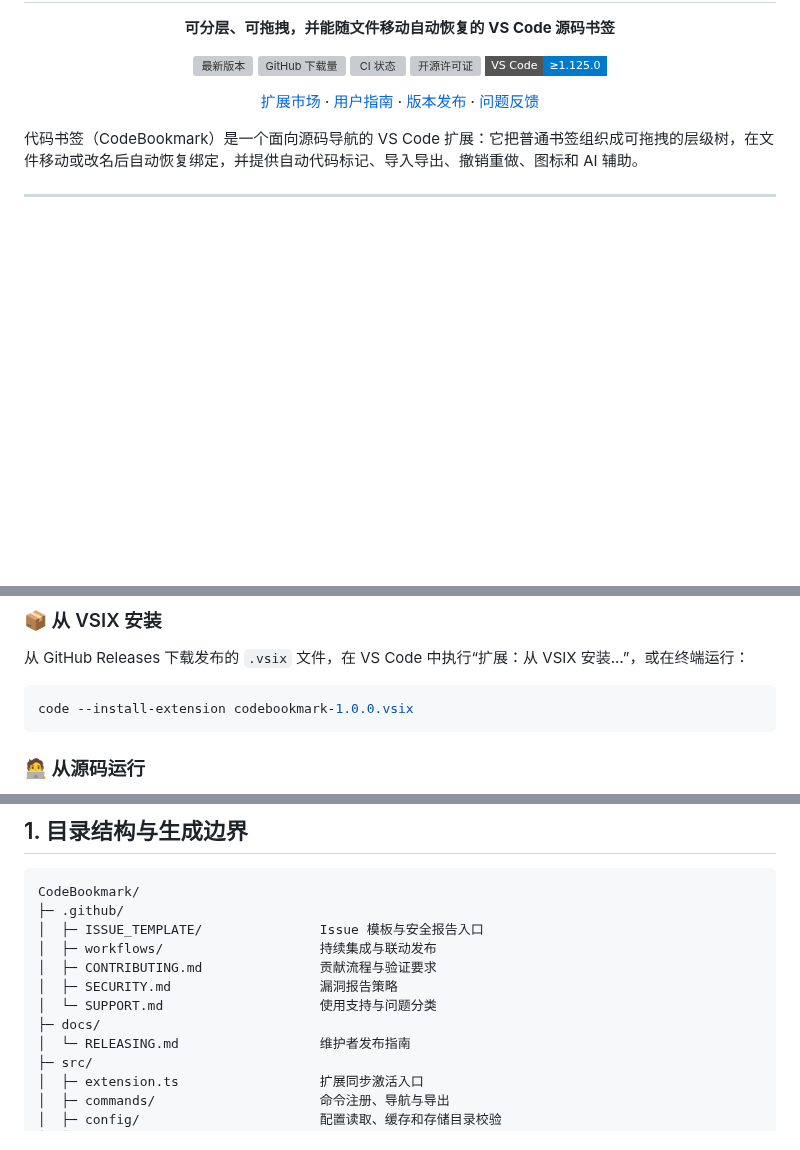
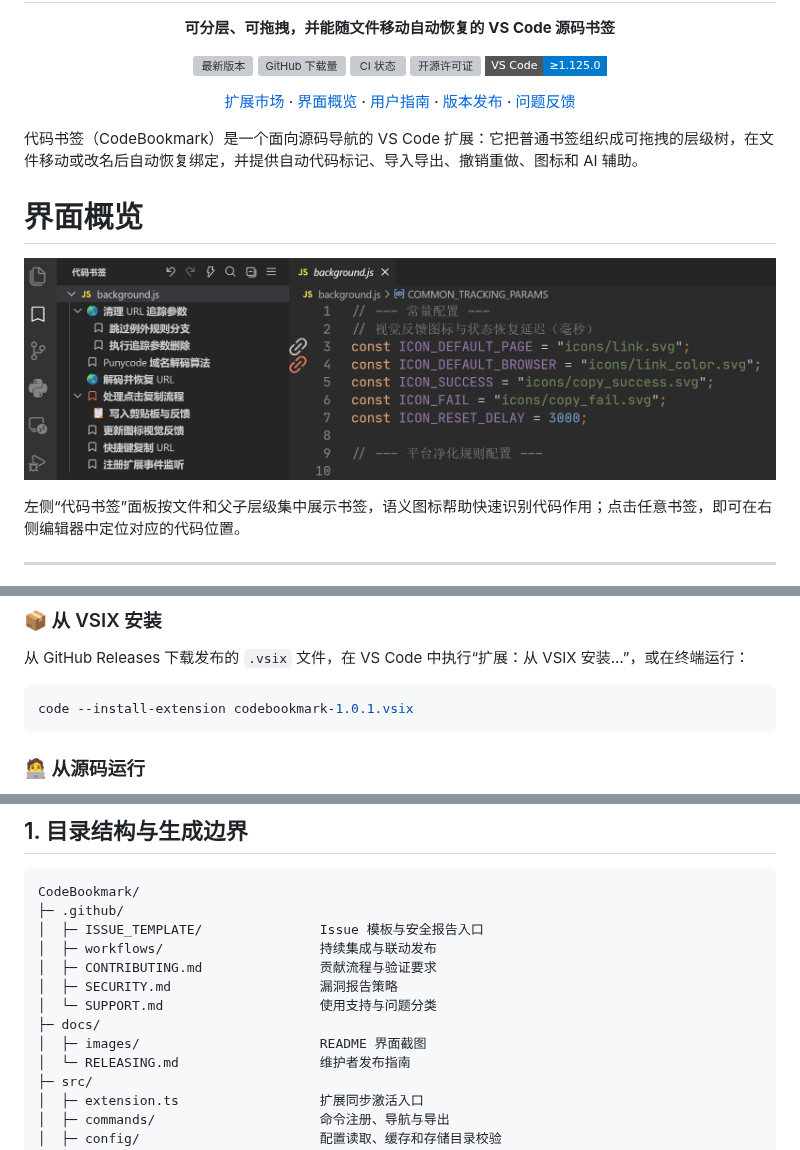
Before and after one commit to realSilasYang/CodeBookmark, a Markdown page: README.md, 3 parts joined by grey strips. Rendered like a GitHub page; pictures changed too: docs/images/codebookmark-overview.png (added); badges without logos; blank space fills up the shorter version; grey boxes are pictures that could not be loaded.

Commit message:
release: prepare 1.0.1 (#15)
Co-authored-by: 阳熙来 <realSilasYang@users.noreply.github.com>

````diff
--- a/README.md
+++ b/README.md
@@ -15,6 +15,7 @@
 
   <p>
     <a href="https://marketplace.visualstudio.com/items?itemName=realSilasYang.codebookmark">扩展市场</a> ·
+    <a href="#界面概览">界面概览</a> ·
     <a href="#用户使用指南">用户指南</a> ·
     <a href="https://github.com/realSilasYang/CodeBookmark/releases">版本发布</a> ·
     <a href="https://github.com/realSilasYang/CodeBookmark/issues/new/choose">问题反馈</a>
@@ -22,6 +23,12 @@
 </div>
 
 代码书签（CodeBookmark）是一个面向源码导航的 VS Code 扩展：它把普通书签组织成可拖拽的层级树，在文件移动或改名后自动恢复绑定，并提供自动代码标记、导入导出、撤销重做、图标和 AI 辅助。
+
+# 界面概览
+
+[![代码书签界面概览](https://raw.githubusercontent.com/realSilasYang/CodeBookmark/main/docs/images/codebookmark-overview.png)](https://raw.githubusercontent.com/realSilasYang/CodeBookmark/main/docs/images/codebookmark-overview.png)
+
+左侧“代码书签”面板按文件和父子层级集中展示书签，语义图标帮助快速识别代码作用；点击任意书签，即可在右侧编辑器中定位对应的代码位置。
 
 ---
 **[用户使用指南](#用户使用指南)**<br>
@@ -49,7 +56,7 @@
 从 GitHub Releases 下载发布的 `.vsix` 文件，在 VS Code 中执行“扩展：从 VSIX 安装…”，或在终端运行：
 
 ```bash
-code --install-extension codebookmark-1.0.0.vsix
+code --install-extension codebookmark-1.0.1.vsix
 ```
 
 ### 🧑‍💻 从源码运行
@@ -289,6 +296,7 @@ CodeBookmark/
 │  ├─ SECURITY.md                   漏洞报告策略
 │  └─ SUPPORT.md                    使用支持与问题分类
 ├─ docs/
+│  ├─ images/                       README 界面截图
 │  └─ RELEASING.md                  维护者发布指南
 ├─ src/
 │  ├─ extension.ts                  扩展同步激活入口
````
Also changed, not shown: CHANGELOG.md (+13 -0 lines), docs/RELEASING.md (+3 -3 lines), 3 other files.
